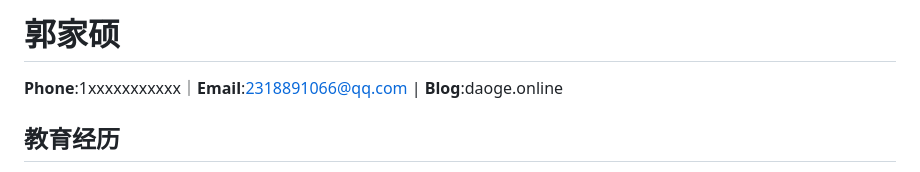
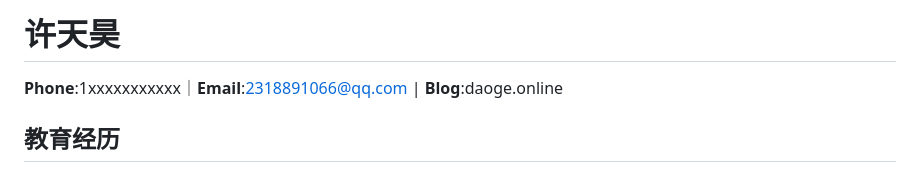
Before and after one commit to ncuxth/template, a Markdown page: resume.md, the part around the change. Rendered like a GitHub page.

Commit message:
Update resume name

```diff
--- a/resume.md
+++ b/resume.md
@@ -1,4 +1,4 @@
-# 郭家硕
+# 许天昊
 **Phone**:1xxxxxxxxxxx｜**Email**:2318891066@qq.com | **Blog**:daoge.online
 
 ## 教育经历
```
